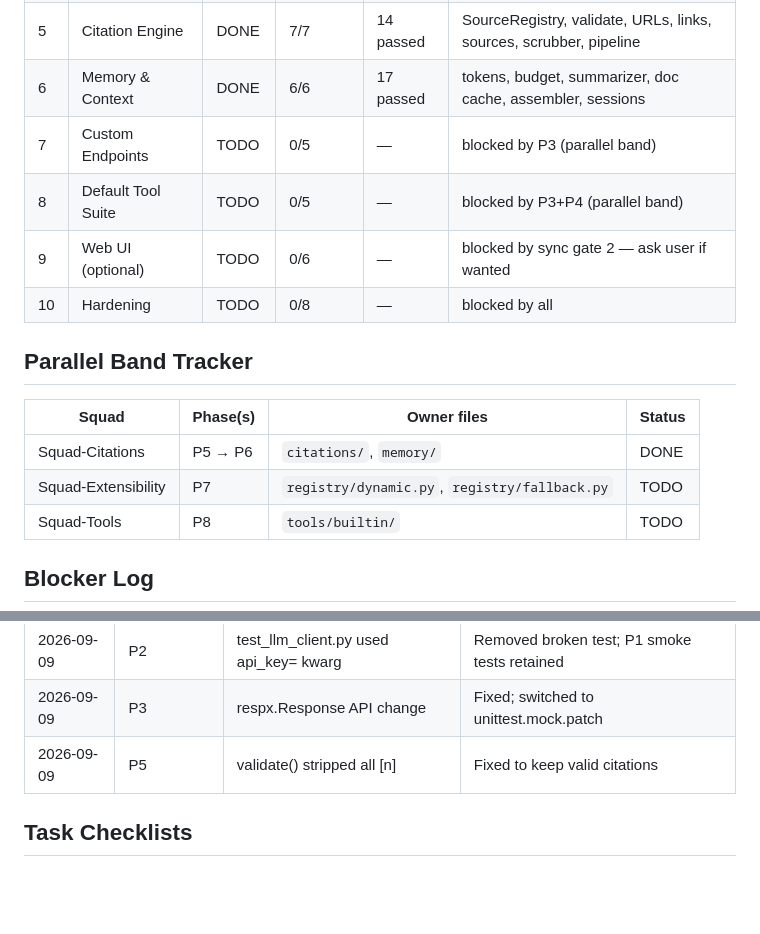
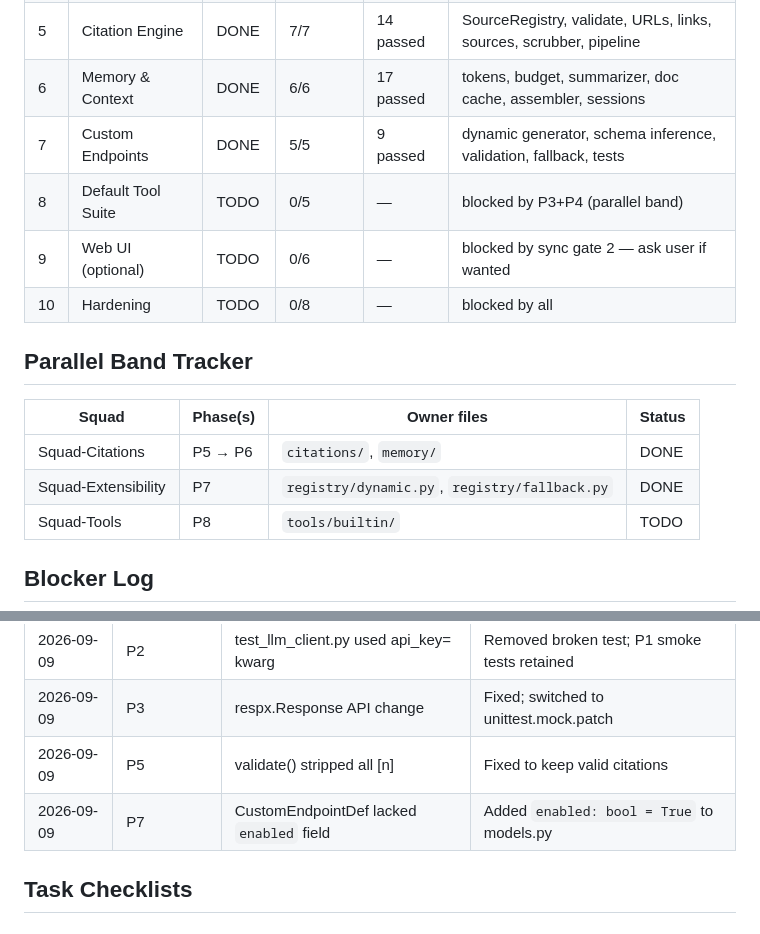
Before and after one commit to coderdoctor97/research-harness, a Markdown page: .agent/PROGRESS.md, 2 parts joined by grey strips. Rendered like a GitHub page; blank space fills up the shorter version.

Commit message:
feat(p7): PROGRESS — P1–P7 DONE, Squad-Extensibility complete

```diff
--- a/.agent/PROGRESS.md
+++ b/.agent/PROGRESS.md
@@ -15,7 +15,7 @@
 | 4 | Orchestration Loop | DONE | 6/6 | 30 passed | SYNC GATE 1 passed; parallel band APIs frozen |
 | 5 | Citation Engine | DONE | 7/7 | 14 passed | SourceRegistry, validate, URLs, links, sources, scrubber, pipeline |
 | 6 | Memory & Context | DONE | 6/6 | 17 passed | tokens, budget, summarizer, doc cache, assembler, sessions |
-| 7 | Custom Endpoints | TODO | 0/5 | — | blocked by P3 (parallel band) |
+| 7 | Custom Endpoints | DONE | 5/5 | 9 passed | dynamic generator, schema inference, validation, fallback, tests |
 | 8 | Default Tool Suite | TODO | 0/5 | — | blocked by P3+P4 (parallel band) |
 | 9 | Web UI (optional) | TODO | 0/6 | — | blocked by sync gate 2 — ask user if wanted |
 | 10 | Hardening | TODO | 0/8 | — | blocked by all |
@@ -25,7 +25,7 @@
 | Squad | Phase(s) | Owner files | Status |
 |---|---|---|---|
 | Squad-Citations | P5 → P6 | `citations/`, `memory/` | DONE |
-| Squad-Extensibility | P7 | `registry/dynamic.py`, `registry/fallback.py` | TODO |
+| Squad-Extensibility | P7 | `registry/dynamic.py`, `registry/fallback.py` | DONE |
 | Squad-Tools | P8 | `tools/builtin/` | TODO |
 
 ## Blocker Log
@@ -37,6 +37,7 @@
 | 2026-09-09 | P2 | test_llm_client.py used api_key= kwarg | Removed broken test; P1 smoke tests retained |
 | 2026-09-09 | P3 | respx.Response API change | Fixed; switched to unittest.mock.patch |
 | 2026-09-09 | P5 | validate() stripped all [n] | Fixed to keep valid citations |
+| 2026-09-09 | P7 | CustomEndpointDef lacked `enabled` field | Added `enabled: bool = True` to models.py |
 
 ## Task Checklists
 
```
Also changed, not shown: other parts of .agent/PROGRESS.md (+5 -5 lines).
